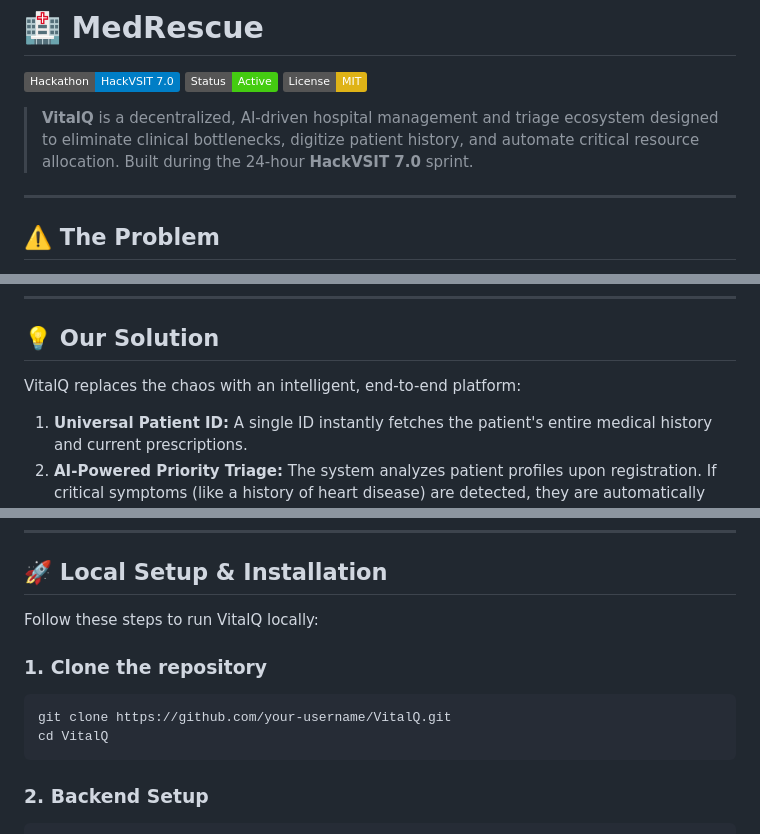
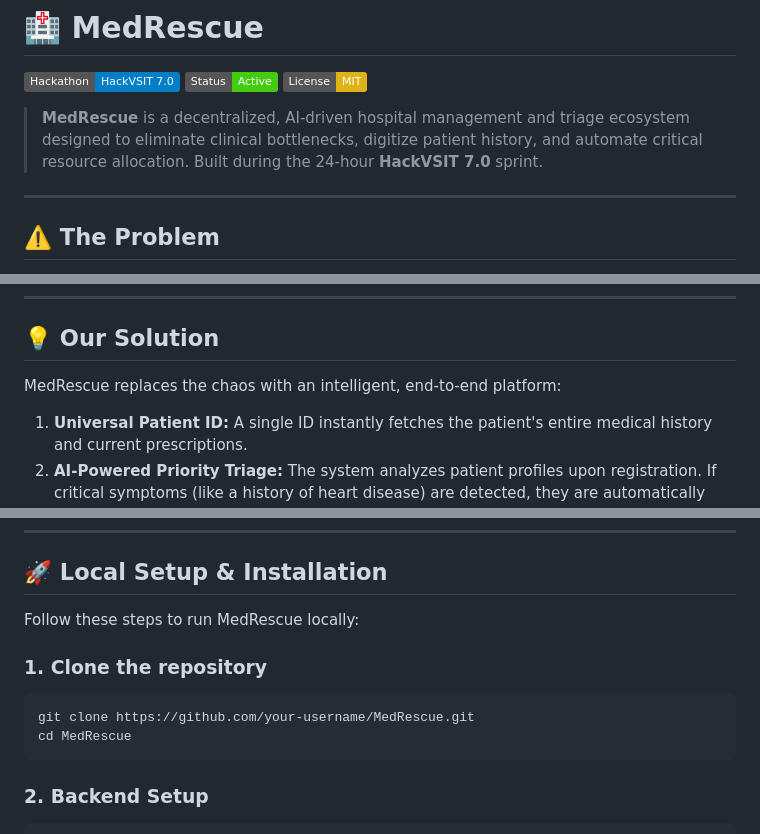
Before and after one commit to techienikhil/MedRescue, a Markdown page: README.md, 3 parts joined by grey strips. Drawn GitHub-style; badges without logos.

````diff
--- a/README.md
+++ b/README.md
@@ -4,7 +4,7 @@
 [![Status](https://img.shields.io/badge/Status-Active-brightgreen.svg)]()
 [![License: MIT](https://img.shields.io/badge/License-MIT-yellow.svg)](https://opensource.org/licenses/MIT)
 
-> **VitalQ** is a decentralized, AI-driven hospital management and triage ecosystem designed to eliminate clinical bottlenecks, digitize patient history, and automate critical resource allocation. Built during the 24-hour **HackVSIT 7.0** sprint.
+> **MedRescue** is a decentralized, AI-driven hospital management and triage ecosystem designed to eliminate clinical bottlenecks, digitize patient history, and automate critical resource allocation. Built during the 24-hour **HackVSIT 7.0** sprint.
 
 ---
 
@@ -18,7 +18,7 @@ In modern clinics and mid-tier hospitals, patient management is highly fragmente
 ---
 
 ## 💡 Our Solution
-VitalQ replaces the chaos with an intelligent, end-to-end platform:
+MedRescue replaces the chaos with an intelligent, end-to-end platform:
 1. **Universal Patient ID:** A single ID instantly fetches the patient's entire medical history and current prescriptions.
 2. **AI-Powered Priority Triage:** The system analyzes patient profiles upon registration. If critical symptoms (like a history of heart disease) are detected, they are automatically bumped to the top of the queue.
 3. **Smart Inventory & Bed Allocation:** Real-time tracking of medication quantities and hospital bed availability, with AI predictive restocking and outbreak detection.
@@ -47,12 +47,12 @@ VitalQ replaces the chaos with an intelligent, end-to-end platform:
 
 ## 🚀 Local Setup & Installation
 
-Follow these steps to run VitalQ locally:
+Follow these steps to run MedRescue locally:
 
 ### 1. Clone the repository
 ```bash
-git clone https://github.com/your-username/VitalQ.git
-cd VitalQ
+git clone https://github.com/your-username/MedRescue.git
+cd MedRescue
 ```
 
 ### 2. Backend Setup
````
